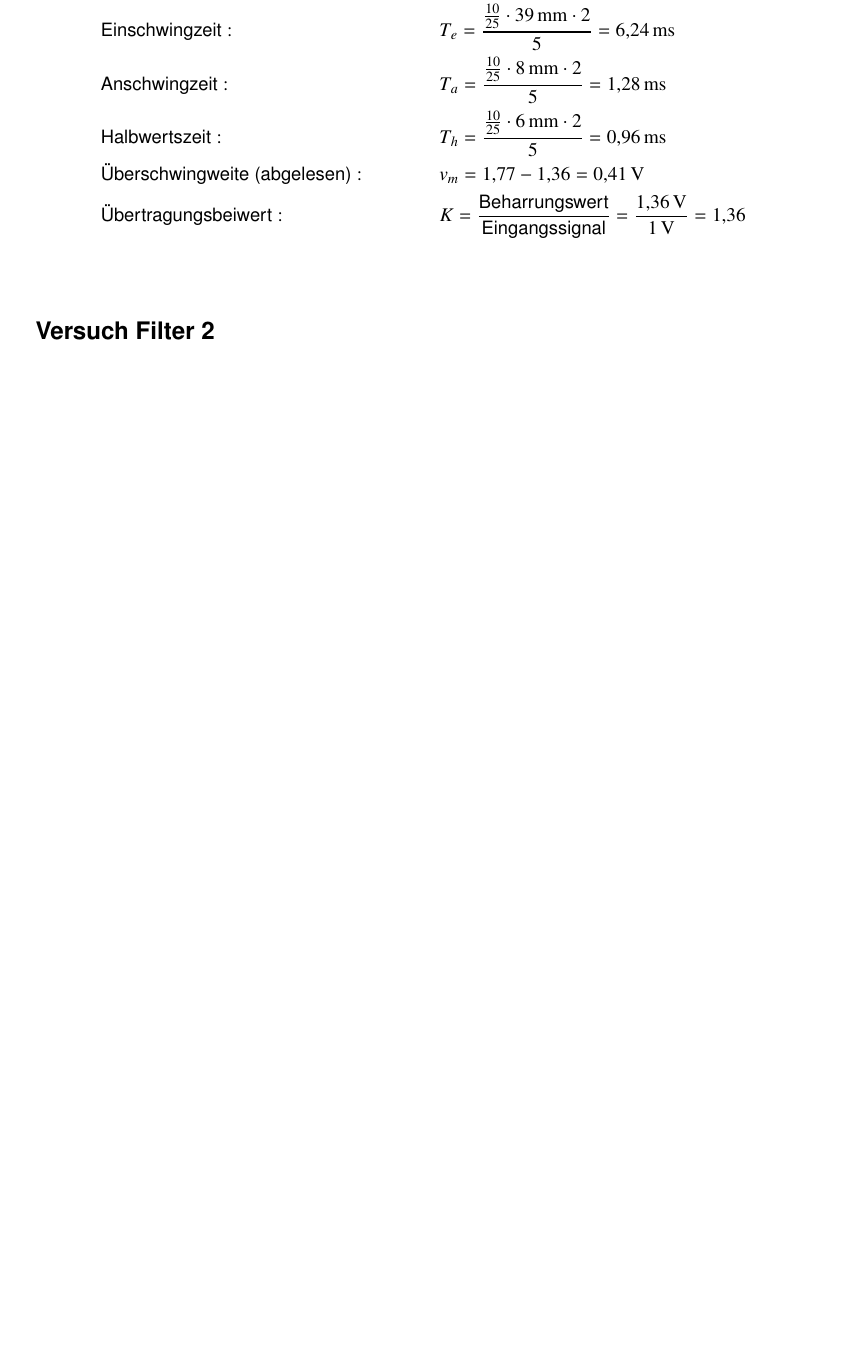
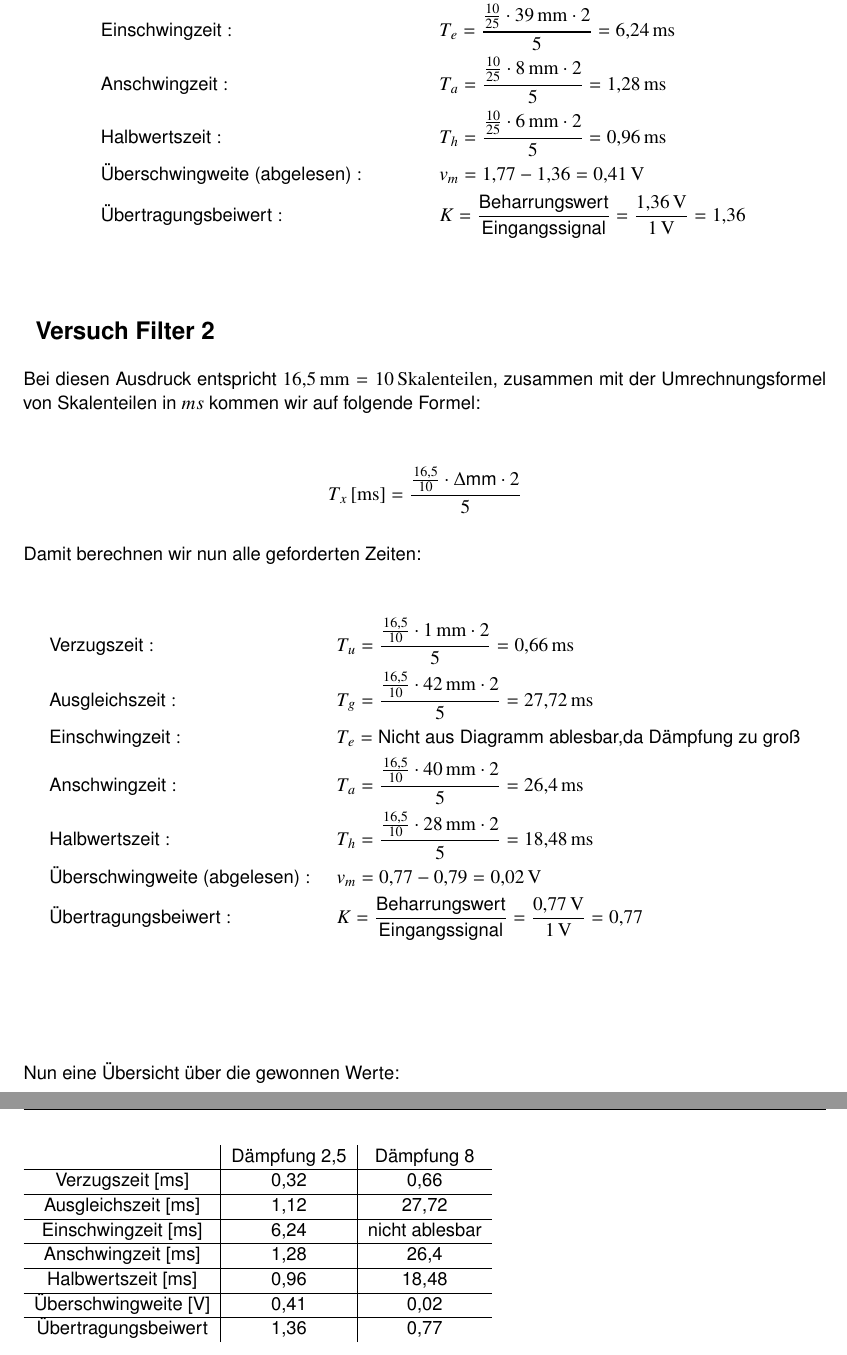
Before and after one commit to 5nickers/Messtechnik-Versuch-Filter, a LaTeX document (Auswertung Filter.tex): part of page 3 of 3 before the commit and two parts of pages 3 and 4 of 4 after it, the two joined at a grey line, cut so that both start at the same text, the shorter picture padded with empty space. Compiled offline with pdfLaTeX.

Commit message:
Filter 1 fertig - bitte angucken!!!!!!

```diff
--- a/Auswertung Filter.tex
+++ b/Auswertung Filter.tex
@@ -69,8 +71,51 @@ Damit berechnen wir nun alle geforderten Zeiten:
 &\text{Überschwingweite (abgelesen)}:  &&v_m = 1,77 - 1,36 = \unit[0,41]{V} \\
 &\text{Übertragungsbeiwert}:  &&K = \frac{\text{Beharrungswert}}{\text{Eingangssignal}} = \frac{\unit[1,36]{V}}{\unit[1]{V}} = \unit[1,36]{ } \\
 \end{align*}
+
+
 \section{Versuch Filter 2}
 
+Bei diesen Ausdruck entspricht $\unit[16,5]{mm} = \unit[10]{Skalenteilen}$, zusammen mit der Umrechnungsformel von Skalenteilen in $ms$ kommen wir auf folgende Formel:
+
+\begin{align*}
+\unit[T_x]{[ms]} &= \frac{ \frac{16,5}{10} \cdot \Delta \text{mm} \cdot 2}{5}
+\end{align*}
+
+Damit berechnen wir nun alle geforderten Zeiten:
+
+\begin{align*}
+&\text{Verzugszeit}:  &&T_u = \frac{ \frac{16,5}{10} \cdot \unit[1]{mm} \cdot 2}{5} = \unit[0,66]{ms} \\
+&\text{Ausgleichszeit}:  &&T_g = \frac{ \frac{16,5}{10} \cdot \unit[42]{mm} \cdot 2}{5} = \unit[27,72]{ms} \\
+&\text{Einschwingzeit}:  &&T_e = \text{Nicht aus Diagramm ablesbar,da Dämpfung zu groß} \\
+&\text{Anschwingzeit}:  &&T_a = \frac{ \frac{16,5}{10} \cdot \unit[40]{mm} \cdot 2}{5} = \unit[26,4]{ms} \\
+&\text{Halbwertszeit}:  &&T_h = \frac{ \frac{16,5}{10} \cdot \unit[28]{mm} \cdot 2}{5} = \unit[18,48]{ms} \\
+&\text{Überschwingweite (abgelesen)}:  &&v_m = 0,77 - 0,79 = \unit[0,02]{V} \\
+&\text{Übertragungsbeiwert}:  &&K = \frac{\text{Beharrungswert}}{\text{Eingangssignal}} = \frac{\unit[0,77]{V}}{\unit[1]{V}} = \unit[0,77]{ } \\
+\end{align*}
+
+\hfill \\
+
+Nun eine Übersicht über die gewonnen Werte:
+
+\hfill \\
+
+\begin{tabular}{c|c|c}
+ & Dämpfung 2,5 & Dämpfung 8 \\
+\hline
+Verzugszeit [ms] & 0,32 & 0,66 \\
+\hline
+Ausgleichszeit [ms] & 1,12 & 27,72 \\
+\hline
+Einschwingzeit [ms] & 6,24 & nicht ablesbar \\
+\hline
+Anschwingzeit [ms] & 1,28 & 26,4 \\
+\hline
+Halbwertszeit [ms] & 0,96 & 18,48 \\
+\hline
+Überschwingweite [V] & 0,41 & 0,02 \\
+\hline
+Übertragungsbeiwert & 1,36 & 0,77 \\
+\end{tabular}
 
 
 \end{document}
```
Also changed, not shown: Auswertung Filter.tex (4 more changed lines).
